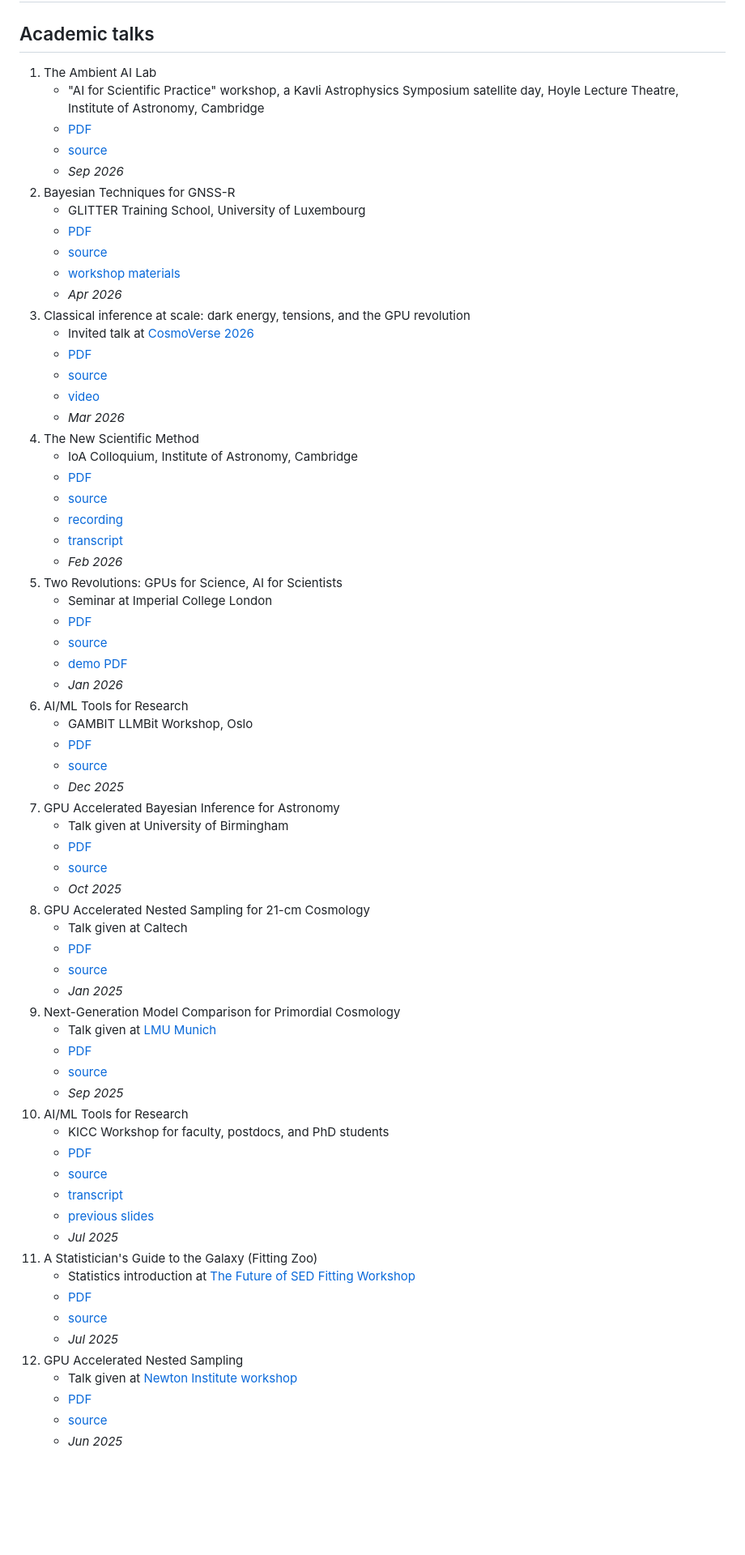
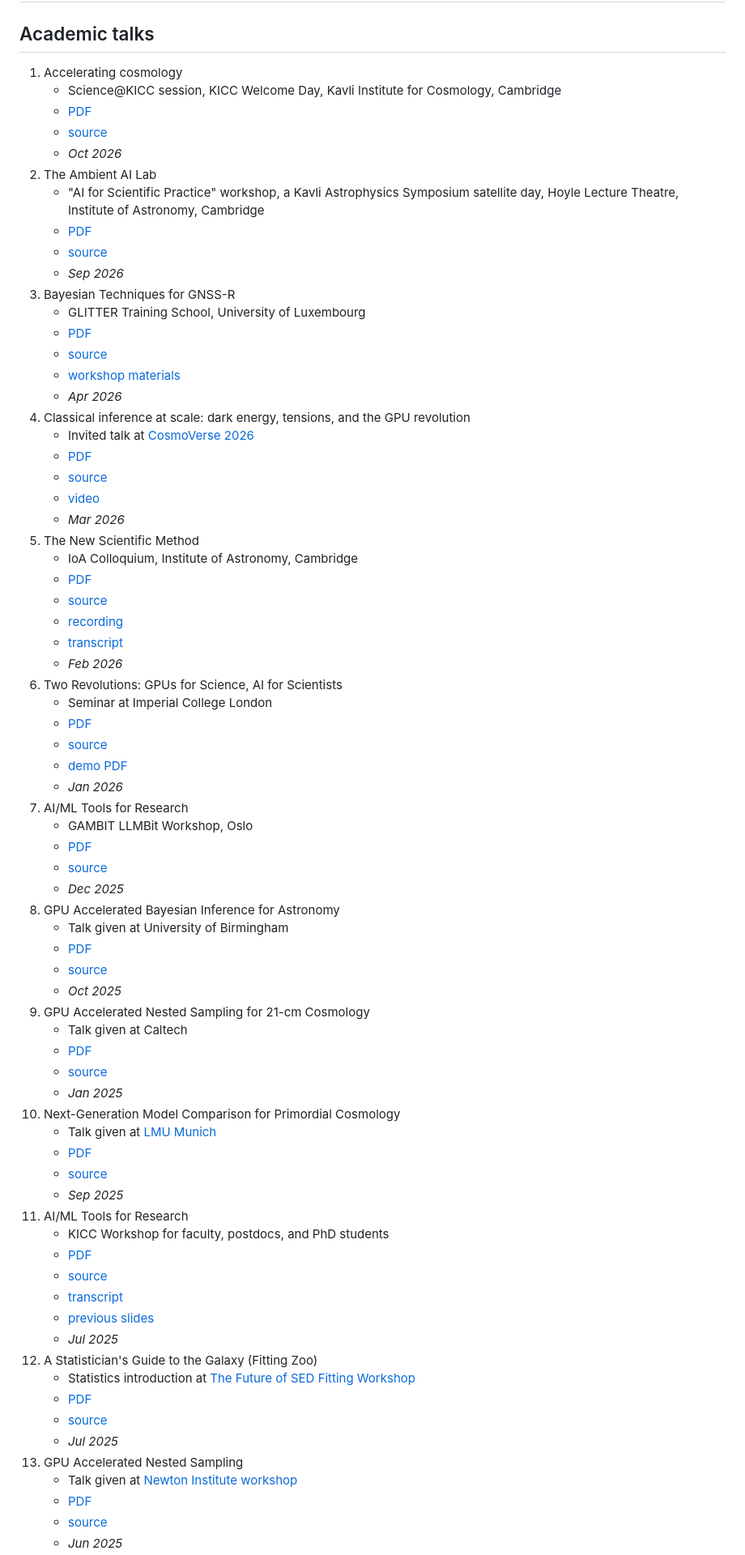
Before and after one commit to williamjameshandley/talks, a Markdown page: README.md, the part around one of its changes. Shown at 81% size. Drawn GitHub-style; blank space fills up the shorter version.

Commit message:
Add KICC Welcome Day 2026 talk to README

```diff
--- a/README.md
+++ b/README.md
@@ -1,69 +1,74 @@
 # Will Handley's academic talks
 
 ## Academic talks
-1. The Ambient AI Lab
+1. Accelerating cosmology
+    - Science@KICC session, KICC Welcome Day, Kavli Institute for Cosmology, Cambridge
+    - [PDF](https://github.com/williamjameshandley/talks/raw/kicc_welcome_2026/kicc_welcome_2026.pdf)
+    - [source](https://github.com/williamjameshandley/talks/tree/kicc_welcome_2026)
+    - _Oct 2026_
+2. The Ambient AI Lab
     - "AI for Scientific Practice" workshop, a Kavli Astrophysics Symposium satellite day, Hoyle Lecture Theatre, Institute of Astronomy, Cambridge
     - [PDF](https://github.com/williamjameshandley/talks/raw/kas_2026/will_handley_kas_2026.pdf)
     - [source](https://github.com/williamjameshandley/talks/tree/kas_2026)
     - _Sep 2026_
-2. Bayesian Techniques for GNSS-R
+3. Bayesian Techniques for GNSS-R
     - GLITTER Training School, University of Luxembourg
     - [PDF](https://github.com/williamjameshandley/talks/raw/glitter_2026/will_handley_glitter_2026.pdf)
     - [source](https://github.com/williamjameshandley/talks/tree/glitter_2026)
     - [workshop materials](https://github.com/handley-lab/workshop-glitter)
     - _Apr 2026_
-3. Classical inference at scale: dark energy, tensions, and the GPU revolution
+4. Classical inference at scale: dark energy, tensions, and the GPU revolution
     - Invited talk at [CosmoVerse 2026](https://cosmoverse.web.cern.ch/)
     - [PDF](https://github.com/williamjameshandley/talks/raw/cosmoverse_2026/will_handley_cosmoverse_2026.pdf)
     - [source](https://github.com/williamjameshandley/talks/tree/cosmoverse_2026)
     - [video](https://youtu.be/_gQVHEbSKQk)
     - _Mar 2026_
-4. The New Scientific Method
+5. The New Scientific Method
     - IoA Colloquium, Institute of Astronomy, Cambridge
     - [PDF](https://github.com/williamjameshandley/talks/raw/ioa_2026/will_handley_ioa_2026.pdf)
     - [source](https://github.com/williamjameshandley/talks/tree/ioa_2026)
     - [recording](https://www.youtube.com/watch?v=3ehwkYVJ72U)
     - [transcript](https://otter.ai/u/PXJjQx_4-Qc2QznSkZ1FxqZyurA)
     - _Feb 2026_
-5. Two Revolutions: GPUs for Science, AI for Scientists
+6. Two Revolutions: GPUs for Science, AI for Scientists
     - Seminar at Imperial College London
     - [PDF](https://github.com/williamjameshandley/talks/raw/imperial_2026/will_handley_imperial_2026.pdf)
     - [source](https://github.com/williamjameshandley/talks/tree/imperial_2026)
     - [demo PDF](https://github.com/williamjameshandley/talks/raw/imperial_2026/imperial.pdf)
     - _Jan 2026_
-6. AI/ML Tools for Research
+7. AI/ML Tools for Research
     - GAMBIT LLMBit Workshop, Oslo
     - [PDF](https://github.com/williamjameshandley/talks/raw/gambit_llmbit_2025/gambit_llmbit_2025.pdf)
     - [source](https://github.com/williamjameshandley/talks/tree/gambit_llmbit_2025)
     - _Dec 2025_
-7. GPU Accelerated Bayesian Inference for Astronomy
+8. GPU Accelerated Bayesian Inference for Astronomy
     - Talk given at University of Birmingham
     - [PDF](https://github.com/williamjameshandley/talks/raw/birmingham_2025/will_handley_birmingham_2025.pdf)
     - [source](https://github.com/williamjameshandley/talks/tree/birmingham_2025)
     - _Oct 2025_
-8. GPU Accelerated Nested Sampling for 21-cm Cosmology
+9. GPU Accelerated Nested Sampling for 21-cm Cosmology
     - Talk given at Caltech
     - [PDF](https://github.com/williamjameshandley/talks/raw/caltech_2025/will_handley_caltech_2025.pdf)
     - [source](https://github.com/williamjameshandley/talks/tree/caltech_2025)
     - _Jan 2025_
-9. Next-Generation Model Comparison for Primordial Cosmology
+10. Next-Generation Model Comparison for Primordial Cosmology
     - Talk given at [LMU Munich](https://indico.physik.uni-muenchen.de/event/570/)
     - [PDF](https://github.com/williamjameshandley/talks/raw/lmu_2025/will_handley_lmu_2025.pdf)
     - [source](https://github.com/williamjameshandley/talks/tree/lmu_2025)
     - _Sep 2025_
-10. AI/ML Tools for Research
+11. AI/ML Tools for Research
     - KICC Workshop for faculty, postdocs, and PhD students
     - [PDF](https://github.com/williamjameshandley/talks/raw/kicc_ai_tools_2025/will_handley_kicc_ai_tools_2025.pdf)
     - [source](https://github.com/williamjameshandley/talks/tree/kicc_ai_tools_2025)
     - [transcript](https://otter.ai/u/_vjee8a8H54IoUtQOYQrX9kjiTI)
     - [previous slides](https://docs.google.com/presentation/d/1rnbk7WZUjMIAGBzkN6i8v0tEe1imiHprvL1ZOjs2B20)
     - _Jul 2025_
-11. A Statistician's Guide to the Galaxy (Fitting Zoo)
+12. A Statistician's Guide to the Galaxy (Fitting Zoo)
     - Statistics introduction at [The Future of SED Fitting Workshop](https://www.kicc.cam.ac.uk/events/kavli-science-themed-meetings/future-sed-fitting)
     - [PDF](https://github.com/williamjameshandley/talks/raw/sed_2025/will_handley_sed_2025.pdf)
     - [source](https://github.com/williamjameshandley/talks/tree/sed_2025)
     - _Jul 2025_
-12. GPU Accelerated Nested Sampling
+13. GPU Accelerated Nested Sampling
     - Talk given at [Newton Institute workshop](https://www.newton.ac.uk/event/rclw03/)
     - [PDF](https://github.com/williamjameshandley/talks/raw/ini_2025/will_handley_ini_2025.pdf)
     - [source](https://github.com/williamjameshandley/talks/tree/ini_2025)
```
Also changed, not shown: other parts of README.md (+67 -67 lines).
